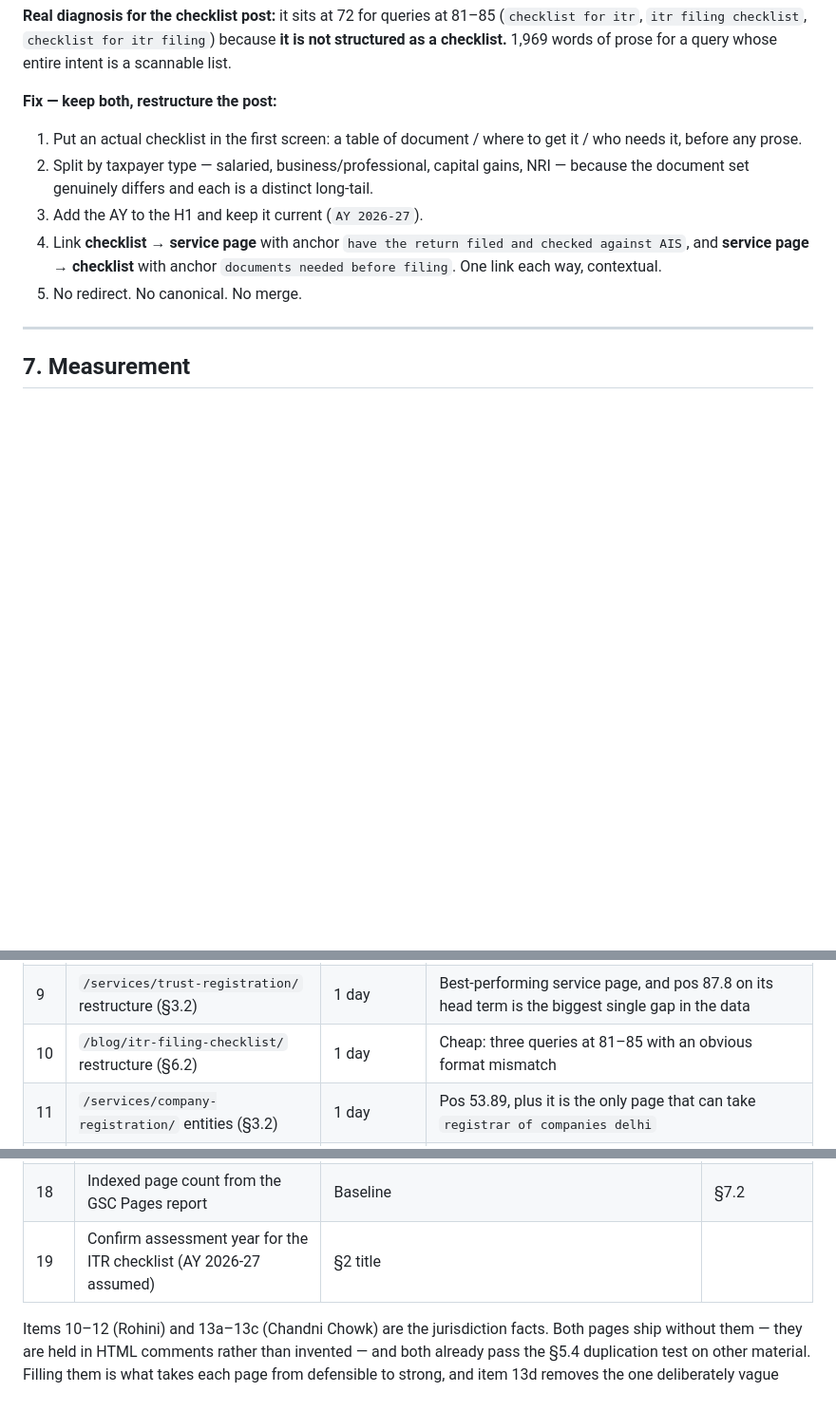
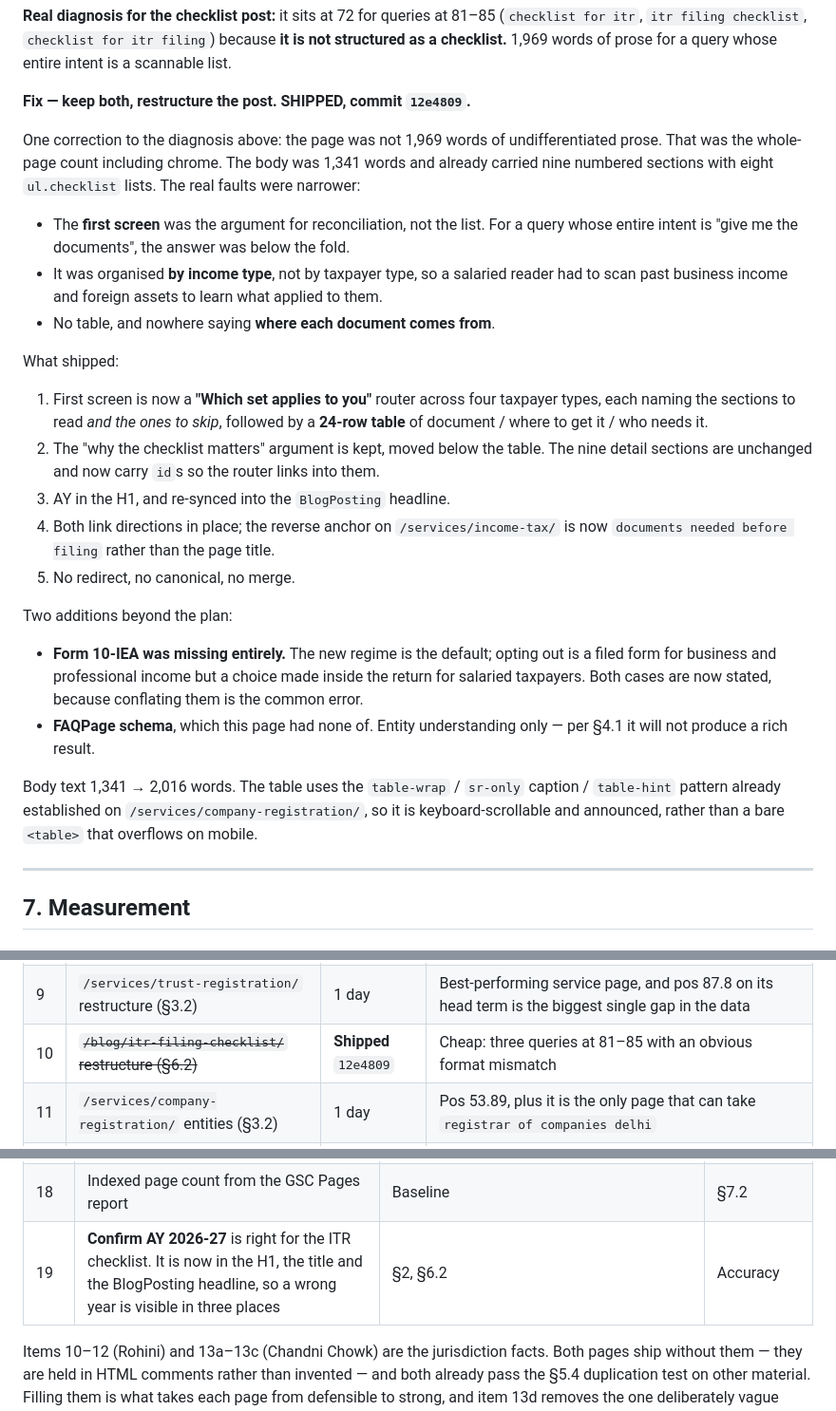
Before and after one commit to sanjeev125789632-cmd/M-S-Alok-S-Kumar-And-Company, a Markdown page: docs/seo/2026-09-plan.md, 3 parts joined by grey strips. Shown at 95% size. GitHub-like rendering; blank space fills up the shorter version.

Commit message:
Record the ITR checklist rewrite, and correct the diagnosis
Section 6.2 called the page 1,969 words of prose. That was the
whole-page count including chrome; the body was 1,341 words and already
had nine numbered sections with checklist lists. The real faults were
narrower and are now stated as found: argument above the fold, organised
by income type rather than taxpayer type, and no table saying where each
document comes from.

Co-Authored-By: Claude Opus 5 <noreply@anthropic.com>
Claude-Session: https://claude.ai/code/session_01Nh7mvWB4KXToG44rDRAUtq

```diff
--- a/docs/seo/2026-09-plan.md
+++ b/docs/seo/2026-09-plan.md
@@ -689,12 +689,30 @@ SERPs.
 itr`, `itr filing checklist`, `checklist for itr filing`) because **it is not structured as a
 checklist.** 1,969 words of prose for a query whose entire intent is a scannable list.
 
-**Fix — keep both, restructure the post:**
-1. Put an actual checklist in the first screen: a table of document / where to get it / who needs it, before any prose.
-2. Split by taxpayer type — salaried, business/professional, capital gains, NRI — because the document set genuinely differs and each is a distinct long-tail.
-3. Add the AY to the H1 and keep it current (`AY 2026-27`).
-4. Link **checklist → service page** with anchor `have the return filed and checked against AIS`, and **service page → checklist** with anchor `documents needed before filing`. One link each way, contextual.
-5. No redirect. No canonical. No merge.
+**Fix — keep both, restructure the post. SHIPPED, commit `12e4809`.**
+
+One correction to the diagnosis above: the page was not 1,969 words of undifferentiated prose.
+That was the whole-page count including chrome. The body was 1,341 words and already carried
+nine numbered sections with eight `ul.checklist` lists. The real faults were narrower:
+
+- The **first screen** was the argument for reconciliation, not the list. For a query whose entire intent is "give me the documents", the answer was below the fold.
+- It was organised **by income type**, not by taxpayer type, so a salaried reader had to scan past business income and foreign assets to learn what applied to them.
+- No table, and nowhere saying **where each document comes from**.
+
+What shipped:
+1. First screen is now a **"Which set applies to you"** router across four taxpayer types, each naming the sections to read *and the ones to skip*, followed by a **24-row table** of document / where to get it / who needs it.
+2. The "why the checklist matters" argument is kept, moved below the table. The nine detail sections are unchanged and now carry `id`s so the router links into them.
+3. AY in the H1, and re-synced into the `BlogPosting` headline.
+4. Both link directions in place; the reverse anchor on `/services/income-tax/` is now `documents needed before filing` rather than the page title.
+5. No redirect, no canonical, no merge.
+
+Two additions beyond the plan:
+- **Form 10-IEA was missing entirely.** The new regime is the default; opting out is a filed form for business and professional income but a choice made inside the return for salaried taxpayers. Both cases are now stated, because conflating them is the common error.
+- **FAQPage schema**, which this page had none of. Entity understanding only — per §4.1 it will not produce a rich result.
+
+Body text 1,341 → 2,016 words. The table uses the `table-wrap` / `sr-only` caption /
+`table-hint` pattern already established on `/services/company-registration/`, so it is
+keyboard-scrollable and announced, rather than a bare `<table>` that overflows on mobile.
 
 ---
 
@@ -810,7 +828,7 @@ stable; the precise permitted wording is what moves.
 |---|---|---|---|
 | 8 | ~~GST merge + 301 + 10 link repoints (§6.1)~~ | **Shipped** `534d600` | Highest of the builds — consolidates the largest commercial cluster |
 | 9 | `/services/trust-registration/` restructure (§3.2) | 1 day | Best-performing service page, and pos 87.8 on its head term is the biggest single gap in the data |
-| 10 | `/blog/itr-filing-checklist/` restructure (§6.2) | 1 day | Cheap: three queries at 81–85 with an obvious format mismatch |
+| 10 | ~~`/blog/itr-filing-checklist/` restructure (§6.2)~~ | **Shipped** `12e4809` | Cheap: three queries at 81–85 with an obvious format mismatch |
 | 11 | `/services/company-registration/` entities (§3.2) | 1 day | Pos 53.89, plus it is the only page that can take `registrar of companies delhi` |
 | 12 | `/ca-in-rohini/` + `/ca-in-chandni-chowk/` (§5.3) | **Shipped** | Six live queries at 17–38 previously had no matching page. Both still need the `[TO FILL]` jurisdiction facts (items 10–14) to be complete |
 | 13 | `/services/gst/` + `/services/deed-drafting/` entity fill (§3.2) | 2 days | |
@@ -849,7 +867,7 @@ page matrix (§5.1).
 | 16 | Actual last-substantive-edit date per blog post | `dateModified` | §4.3 |
 | 17 | `/contact/` service-intent impression share, measured pre-deploy | Baseline | §7.2 |
 | 18 | Indexed page count from the GSC Pages report | Baseline | §7.2 |
-| 19 | Confirm assessment year for the ITR checklist (AY 2026-27 assumed) | §2 title | |
+| 19 | **Confirm AY 2026-27** is right for the ITR checklist. It is now in the H1, the title and the BlogPosting headline, so a wrong year is visible in three places | §2, §6.2 | Accuracy |
 
 Items 10–12 (Rohini) and 13a–13c (Chandni Chowk) are the jurisdiction facts. Both pages ship
 without them — they are held in HTML comments rather than invented — and both already pass the
```
